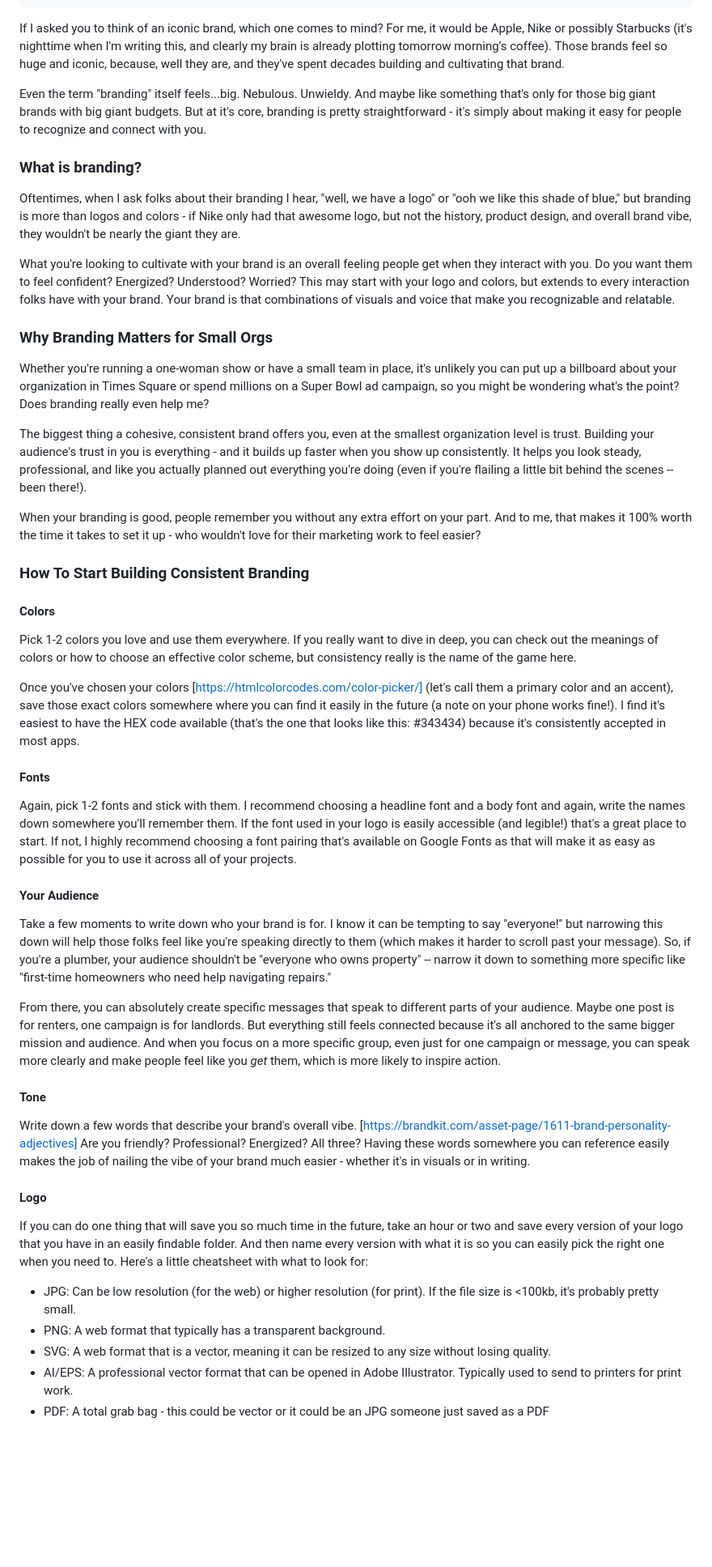
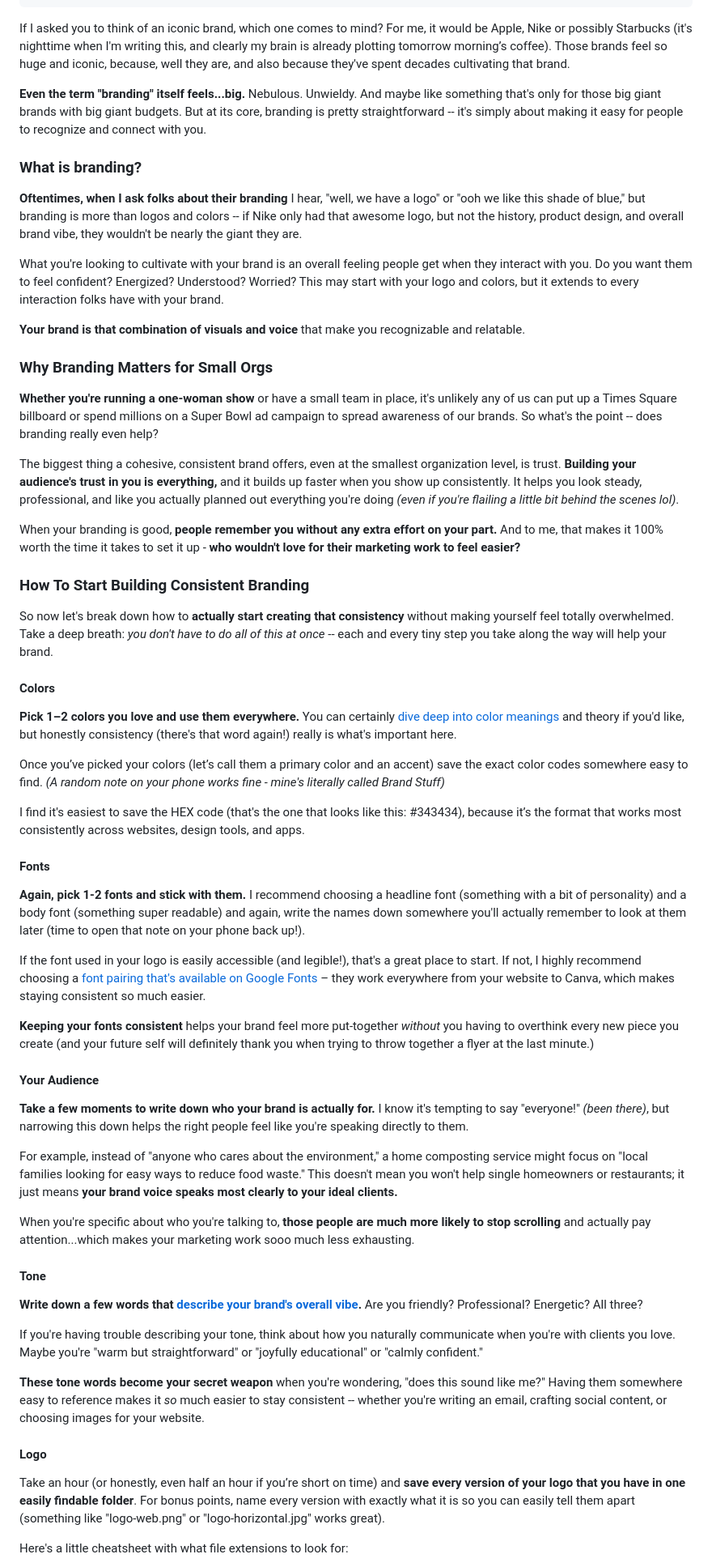
Before and after one commit to Ttesori/td-site, a Markdown page: src/blog/2025-05-03-branding.md, the part around one of its changes. Shown at 81% size. Rendered like a GitHub page; blank space fills up the shorter version.

Commit message:
Update Blog “2025-05-03-branding”

```diff
--- a/src/blog/2025-05-03-branding.md
+++ b/src/blog/2025-05-03-branding.md
@@ -7,53 +7,65 @@ post_imgAlt: Front of Nike store with swoosh in the middle
 categories:
   - Branding
 ---
-If I asked you to think of an iconic brand, which one comes to mind? For me, it would be Apple, Nike or possibly Starbucks (it's nighttime when I'm writing this, and clearly my brain is already plotting tomorrow morning’s coffee). Those brands feel so huge and iconic, because, well they are, and they've spent decades building and cultivating that brand.
+If I asked you to think of an iconic brand, which one comes to mind? For me, it would be Apple, Nike or possibly Starbucks (it's nighttime when I'm writing this, and clearly my brain is already plotting tomorrow morning’s coffee). Those brands feel so huge and iconic, because, well they are, and also because they've spent decades cultivating that brand.
 
-Even the term "branding" itself feels...big. Nebulous. Unwieldy. And maybe like something that's only for those big giant brands with big giant budgets. But at it's core, branding is pretty straightforward - it's simply about making it easy for people to recognize and connect with you.
+**Even the term "branding" itself feels...big.** Nebulous. Unwieldy. And maybe like something that's only for those big giant brands with big giant budgets. But at its core, branding is pretty straightforward -- it's simply about making it easy for people to recognize and connect with you.
 
 ### What is branding?
 
-Oftentimes, when I ask folks about their branding I hear, "well, we have a logo" or "ooh we like this shade of blue," but branding is more than logos and colors - if Nike only had that awesome logo, but not the history, product design, and overall brand vibe, they wouldn't be nearly the giant they are.
+**Oftentimes, when I ask folks about their branding** I hear, "well, we have a logo" or "ooh we like this shade of blue," but branding is more than logos and colors -- if Nike only had that awesome logo, but not the history, product design, and overall brand vibe, they wouldn't be nearly the giant they are.
 
-What you're looking to cultivate with your brand is an overall feeling people get when they interact with you. Do you want them to feel confident? Energized? Understood? Worried? This may start with your logo and colors, but extends to every interaction folks have with your brand. Your brand is that combinations of visuals and voice that make you recognizable and relatable.
+What you're looking to cultivate with your brand is an overall feeling people get when they interact with you. Do you want them to feel confident? Energized? Understood? Worried? This may start with your logo and colors, but it extends to every interaction folks have with your brand.
+
+**Your brand is that combination of visuals and voice** that make you recognizable and relatable.
 
 ### Why Branding Matters for Small Orgs
 
-Whether you're running a one-woman show or have a small team in place, it's unlikely you can put up a billboard about your organization in Times Square or spend millions on a Super Bowl ad campaign, so you might be wondering what's the point? Does branding really even help me?
+**Whether you're running a one-woman show** or have a small team in place, it's unlikely any of us can put up a Times Square billboard or spend millions on a Super Bowl ad campaign to spread awareness of our brands. So what's the point -- does branding really even help?
 
-The biggest thing a cohesive, consistent brand offers you, even at the smallest organization level is trust. Building your audience's trust in you is everything - and it builds up faster when you show up consistently. It helps you look steady, professional, and like you actually planned out everything you're doing (even if you're flailing a little bit behind the scenes -- been there!).
+The biggest thing a cohesive, consistent brand offers, even at the smallest organization level, is trust. **Building your audience's trust in you is everything,** and it builds up faster when you show up consistently. It helps you look steady, professional, and like you actually planned out everything you're doing *(even if you're flailing a little bit behind the scenes lol)*.
 
-When your branding is good, people remember you without any extra effort on your part. And to me, that makes it 100% worth the time it takes to set it up - who wouldn't love for their marketing work to feel easier?
+When your branding is good, **people remember you without any extra effort on your part.** And to me, that makes it 100% worth the time it takes to set it up - **who wouldn't love for their marketing work to feel easier?**
 
 ### How To Start Building Consistent Branding
 
+So now let's break down how to **actually start creating that consistency** without making yourself feel totally overwhelmed. Take a deep breath: *you don't have to do all of this at once* -- each and every tiny step you take along the way will help your brand.
+
 #### Colors
 
-Pick 1-2 colors you love and use them everywhere. If you really want to dive in deep, you can check out the meanings of colors or how to choose an effective color scheme, but consistency really is the name of the game here.
+**Pick 1–2 colors you love and use them everywhere.** You can certainly [dive deep into color meanings](<>) and theory if you'd like, but honestly consistency (there's that word again!) really is what's important here.
 
-Once you've chosen your colors \[https://htmlcolorcodes.com/color-picker/] (let's call them a primary color and an accent), save those exact colors somewhere where you can find it easily in the future (a note on your phone works fine!). I find it's easiest to have the HEX code available (that's the one that looks like this: #343434) because it's consistently accepted in most apps.
+Once you’ve picked your colors (let’s call them a primary color and an accent) save the exact color codes somewhere easy to find. *(A random note on your phone works fine - mine's literally called Brand Stuff)*
+
+I find it's easiest to save the HEX code (that's the one that looks like this: #343434), because it’s the format that works most consistently across websites, design tools, and apps.
 
 #### Fonts
 
-Again, pick 1-2 fonts and stick with them. I recommend choosing a headline font and a body font and again, write the names down somewhere you'll remember them. If the font used in your logo is easily accessible (and legible!) that's a great place to start. If not, I highly recommend choosing a font pairing that's available on Google Fonts as that will make it as easy as possible for you to use it across all of your projects.
+**Again, pick 1-2 fonts and stick with them.** I recommend choosing a headline font (something with a bit of personality) and a body font (something super readable) and again, write the names down somewhere you'll actually remember to look at them later (time to open that note on your phone back up!).
+
+If the font used in your logo is easily accessible (and legible!), that's a great place to start. If not, I highly recommend choosing a [font pairing that's available on Google Fonts](https://www.fontpair.co/fonts) – they work everywhere from your website to Canva, which makes staying consistent so much easier.
+
+**Keeping your fonts consistent** helps your brand feel more put-together *without* you having to overthink every new piece you create (and your future self will definitely thank you when trying to throw together a flyer at the last minute.)
 
 #### Your Audience
 
-Take a few moments to write down who your brand is for. I know it can be tempting to say "everyone!" but narrowing this down will help those folks feel like you're speaking directly to them (which makes it harder to scroll past your message). So, if you're a plumber, your audience shouldn't be "everyone who owns property" -- narrow it down to something more specific like "first-time homeowners who need help navigating repairs."
+**Take a few moments to write down who your brand is actually for.** I know it's tempting to say "everyone!" *(been there)*, but narrowing this down helps the right people feel like you're speaking directly to them.
 
-From there, you can absolutely create specific messages that speak to different parts of your audience. Maybe one post is for renters, one campaign is for landlords. But everything still feels connected because it's all anchored to the same bigger mission and audience. And when you focus on a more specific group, even just for one campaign or message, you can speak more clearly and make people feel like you *get* them, which is more likely to inspire action.
+For example, instead of "anyone who cares about the environment," a home composting service might focus on "local families looking for easy ways to reduce food waste." This doesn't mean you won't help single homeowners or restaurants; it just means **your brand voice speaks most clearly to your ideal clients.**
+
+When you're specific about who you're talking to, **those people are much more likely to stop scrolling** and actually pay attention...which makes your marketing work sooo much less exhausting.
 
 #### Tone
 
-Write down a few words that describe your brand's overall vibe. \[https://brandkit.com/asset-page/1611-brand-personality-adjectives] Are you friendly? Professional? Energized? All three? Having these words somewhere you can reference easily makes the job of nailing the vibe of your brand much easier - whether it's in visuals or in writing.
+**Write down a few words that [describe your brand's overall vibe](https://brandkit.com/asset-page/1611-brand-personality-adjectives).** Are you friendly? Professional? Energetic? All three?
+
+If you're having trouble describing your tone, think about how you naturally communicate when you're with clients you love. Maybe you're "warm but straightforward" or "joyfully educational" or "calmly confident."
+
+**These tone words become your secret weapon** when you're wondering, "does this sound like me?" Having them somewhere easy to reference makes it *so* much easier to stay consistent -- whether you're writing an email, crafting social content, or choosing images for your website.
 
 #### Logo
 
-If you can do one thing that will save you so much time in the future, take an hour or two and save every version of your logo that you have in an easily findable folder. And then name every version with what it is so you can easily pick the right one when you need to. Here's a little cheatsheet with what to look for:
+Take an hour (or honestly, even half an hour if you’re short on time) and **save every version of your logo that you have in one easily findable folder**. For bonus points, name every version with exactly what it is so you can easily tell them apart (something like "logo-web.png" or "logo-horizontal.jpg" works great).
 
-* JPG: Can be low resolution (for the web) or higher resolution (for print). If the file size is <100kb, it's probably pretty small.
-* PNG: A web format that typically has a transparent background.
-* SVG: A web format that is a vector, meaning it can be resized to any size without losing quality.
-* AI/EPS: A professional vector format that can be opened in Adobe Illustrator. Typically used to send to printers for print work.
-* PDF: A total grab bag - this could be vector or it could be an JPG someone just saved as a PDF
+Here's a little cheatsheet with what file extensions to look for:
 
```
Also changed, not shown: other parts of src/blog/2025-05-03-branding.md (+13 -5 lines).
